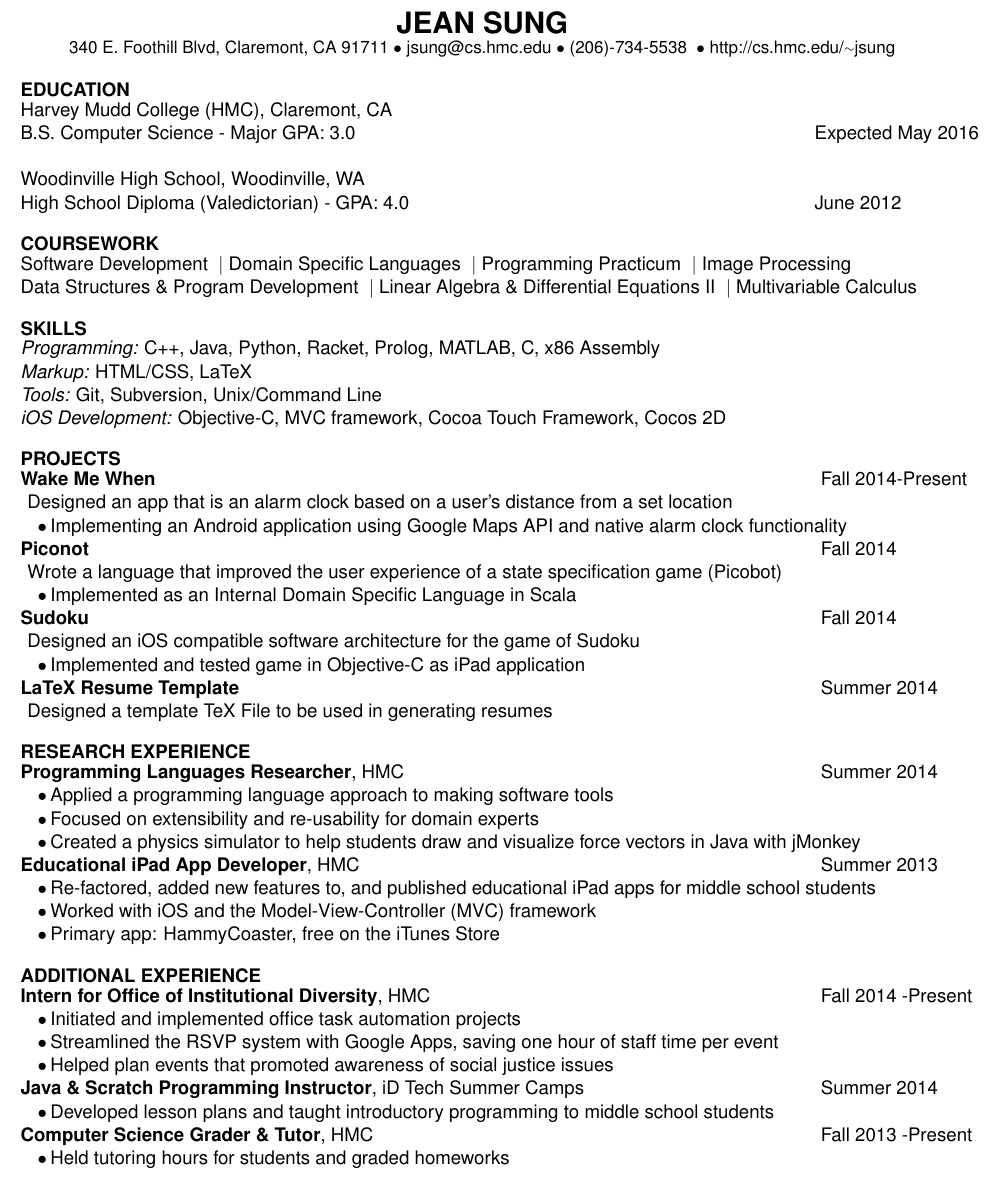
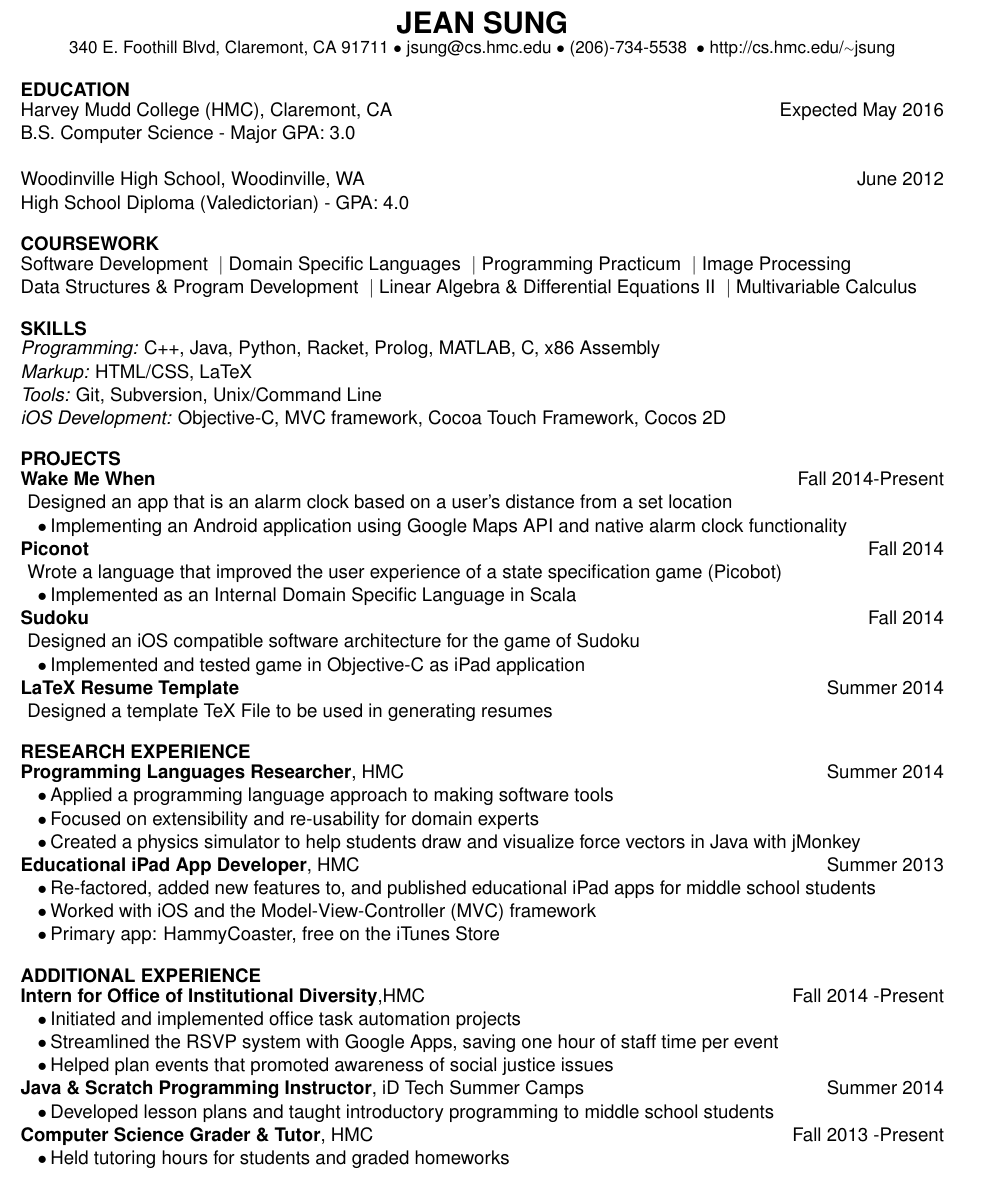
Before and after one commit to jeansung/ResumeCollection, a LaTeX CV (master_resume/JEANSUNG_RESUME.tex): part of the page, cut so that both start at the same text. Compiled offline with pdfLaTeX.

Commit message:
right align for dates, fixed
removed most of the tabbing environment, switched to flush left

```diff
--- a/master_resume/JEANSUNG_RESUME.tex
+++ b/master_resume/JEANSUNG_RESUME.tex
@@ -36,6 +36,7 @@
 \newcommand{\customtabinline}{$\hspace{23pt}$}
 \newcommand{\HMC}{HMC}
 \newcommand{\JudgeNudge}{\hspace{4pt}}
+\newcommand{\rightAlign}{\hfill}
 
 \begin{document}
 
@@ -54,26 +55,16 @@
 %\end{tabular}
 %\end{flushleft}
 
-% % Information about Indent for Date % %
-% 8.5 inch wide paper
-% 8.5 - margin - date Indent = indent for dates [6.5]
-% margin = 0.5 inches
-% date = 1 inch
+
 
 % Education
-% use 2 \\ to sepparte entries
-\begin{tabbing}
-\hspace*{6.45in}\= \kill
-{\textbf{EDUCATION} } \> \sectionNL
-%\vspace{-2pt}
-Harvey Mudd College (HMC), Claremont, CA \> \\
-B.S. Computer Science - Major GPA: 3.0 \>Expected May 2016  \\ \\
-
-
-Woodinville High School, Woodinville, WA \> \\
-High School Diploma (Valedictorian) - GPA: 4.0 \>June 2012
-\end{tabbing}
-
+\begin{flushleft}
+{\textbf{EDUCATION}}  \sectionNL
+Harvey Mudd College (HMC), Claremont, CA \rightAlign Expected May 2016  \\
+B.S. Computer Science - Major GPA: 3.0   \\~\\
+Woodinville High School, Woodinville, WA \rightAlign June 2012 \\
+High School Diploma (Valedictorian) - GPA: 4.0
+\end{flushleft}
 
 % Relevant Coursework
 \begin{flushleft}
@@ -107,61 +98,56 @@ Data Structures \& Program Development \vb Linear Algebra \& Differential Equati
 \end{flushleft}
 
 % CS Projects
-\begin{tabbing}
-\hspace*{6.5in}\= \kill
-{\textbf{PROJECTS} } \> \sectionNL
-
-\textbf{Wake Me When} \>Fall 2014-Present \\
+\begin{flushleft}
+{\textbf{PROJECTS} }  \sectionNL
+\textbf{Wake Me When} \rightAlign Fall 2014-Present \\
 \JudgeNudge Designed an app that is an alarm clock based on a user's distance from a set location \\
 \customtab Implementing an Android application using Google Maps API and native alarm clock functionality \\
 
-\textbf{Piconot} \>Fall 2014 \\
+\textbf{Piconot} \rightAlign Fall 2014 \\
 \JudgeNudge Wrote a language that improved the user experience of a state specification game (Picobot) \\
 \customtab Implemented as an Internal Domain Specific Language in Scala \\
 
-\textbf{Sudoku} \>Fall 2014 \\
+\textbf{Sudoku} \rightAlign Fall 2014 \\
 \JudgeNudge Designed an iOS compatible software architecture for the game of Sudoku \\
 \customtab Implemented and tested game in Objective-C as iPad application \\
 
-\textbf{LaTeX Resume Template} \>Summer 2014 \\
+\textbf{LaTeX Resume Template} \rightAlign Summer 2014 \\
 \JudgeNudge Designed a template TeX File to be used in generating resumes
-\end{tabbing}
-
+\end{flushleft}
 
 
 % Research Experience
-\begin{tabbing}
-\hspace*{6.5in}\= \kill
-{\textbf{RESEARCH EXPERIENCE} } \> \sectionNL
-\textbf{Programming Languages Researcher}, \HMC \>Summer 2014 \\
+\begin{flushleft}
+{\textbf{RESEARCH EXPERIENCE}} \sectionNL
+\textbf{Programming Languages Researcher}, \HMC \rightAlign Summer 2014 \\
 \customtab Applied a programming language approach to making software tools \\
 \customtab Focused on extensibility and re-usability for domain experts \\
 \customtab Created a physics simulator to help students draw and visualize force vectors in Java with jMonkey\\
 
-\textbf{Educational iPad App Developer}, \HMC \>Summer 2013 \\
+\textbf{Educational iPad App Developer}, \HMC \rightAlign Summer 2013 \\
 \customtab Re-factored, added new features to, and published educational iPad apps for middle school students \\
 \customtab Worked with iOS and the Model-View-Controller (MVC) framework \\
 \customtab Primary app: HammyCoaster, free on the iTunes Store
-\end{tabbing}
-
+\end{flushleft}
 
 % Additional Experience
-\begin{tabbing}
-\hspace*{6.5in}\= \kill
-{\textbf{ADDITIONAL EXPERIENCE } } \> \sectionNL
-\textbf{Intern for Office of Institutional Diversity}, \HMC \>Fall 2014 -Present \\
+\begin{flushleft}
+{\textbf{ADDITIONAL EXPERIENCE } } \sectionNL
+\textbf{Intern for Office of Institutional Diversity},\HMC \rightAlign Fall 2014 -Present \\
 \customtab Initiated and implemented office task automation projects\\
 \customtab Streamlined the RSVP system with Google Apps, saving one hour of staff time per event  \\
 \customtab Helped plan events that promoted awareness of social justice issues \\
 
-\textbf{Java \& Scratch Programming Instructor}, iD Tech Summer Camps \> Summer 2014 \\
+\textbf{Java \& Scratch Programming Instructor}, iD Tech Summer Camps \rightAlign Summer 2014 \\
 \customtab Developed lesson plans and taught introductory programming to  middle school students\\
 
-\textbf{Computer Science Grader \& Tutor}, \HMC \> Fall 2013 -Present \\ %
+\textbf{Computer Science Grader \& Tutor}, \HMC \rightAlign Fall 2013 -Present \\ %
 \customtab Held tutoring hours for students and graded homeworks
 %Tutor, Upward Bound at Harvey Mudd College, Claremont CA  \>9/12 -5/13 \\
 %\customtab Worked with underprivileged high school students to cultivate study skills necessary to reach and \\ \customtabinline succeed in college \\
-\end{tabbing}
+\end{flushleft}
+
 
 % Leadership
 \flushleft {\textbf{LEADERSHIP} ACM-W Officer (local chapter) \vb Dorm Social Representative \vb Blood Drive Coordinator
```
Also changed, not shown: master_resume/JEANSUNG_RESUME.pdf (added).
